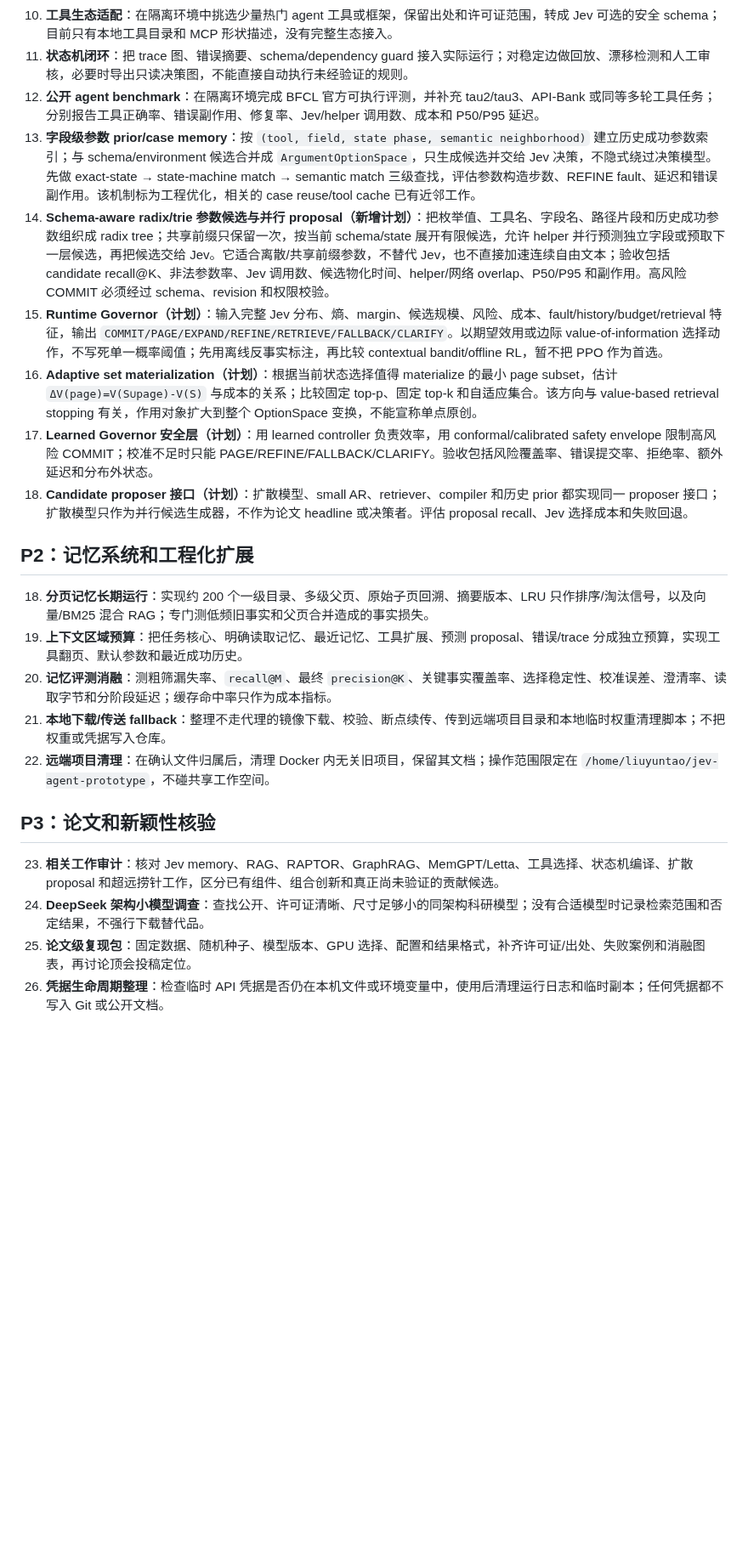
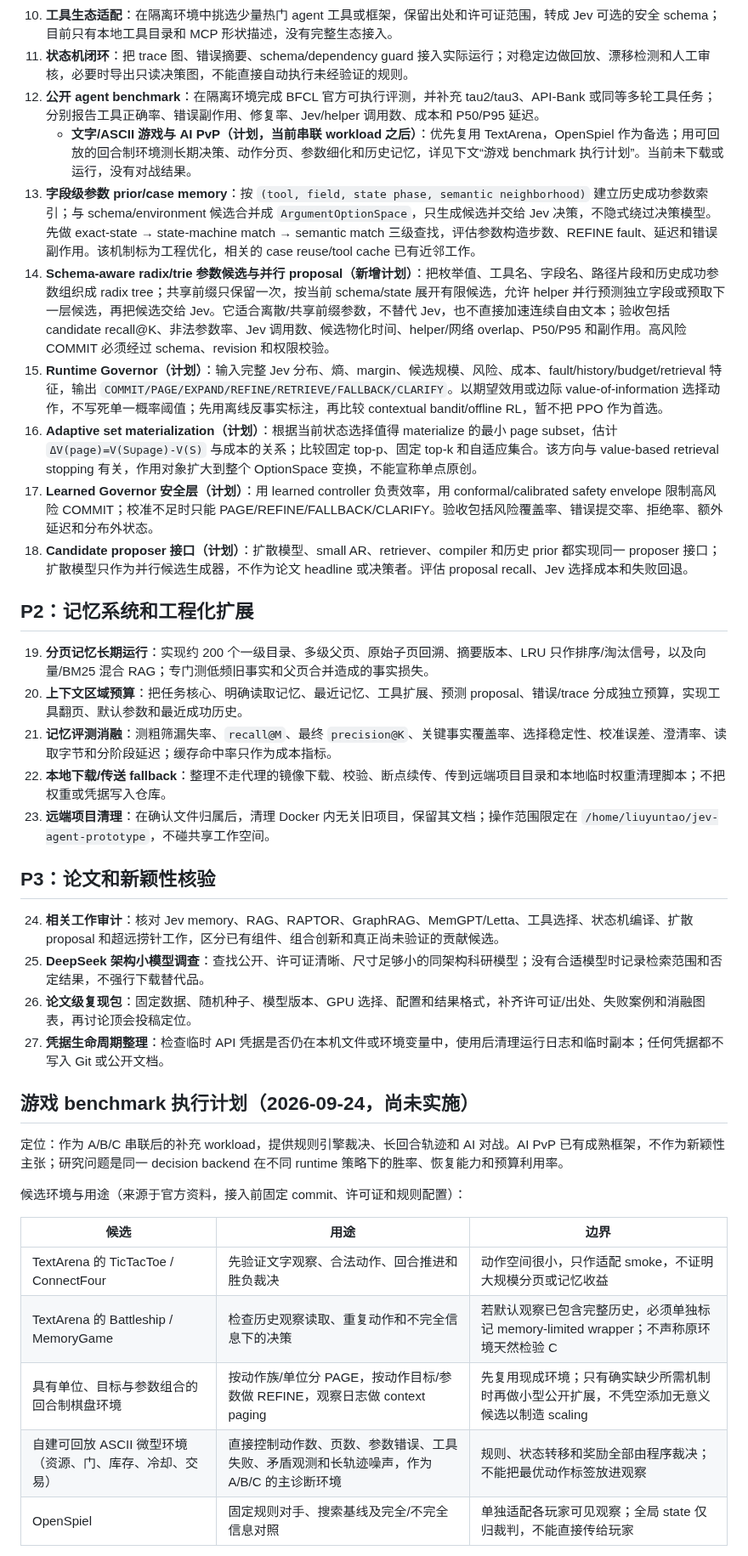
Before and after one commit to 6Mikao9/jev-agent-design-with-topk-logits-choices, a Markdown page: docs/EXECUTION_QUEUE.zh-CN.md, the part around one of its changes. Shown at 85% size. Drawn GitHub-style; blank space fills up the shorter version.

Commit message:
docs: add text game and PvP benchmark plan

```diff
--- a/docs/EXECUTION_QUEUE.zh-CN.md
+++ b/docs/EXECUTION_QUEUE.zh-CN.md
@@ -41,24 +41,40 @@
 10. **工具生态适配**：在隔离环境中挑选少量热门 agent 工具或框架，保留出处和许可证范围，转成 Jev 可选的安全 schema；目前只有本地工具目录和 MCP 形状描述，没有完整生态接入。
 11. **状态机闭环**：把 trace 图、错误摘要、schema/dependency guard 接入实际运行；对稳定边做回放、漂移检测和人工审核，必要时导出只读决策图，不能直接自动执行未经验证的规则。
 12. **公开 agent benchmark**：在隔离环境完成 BFCL 官方可执行评测，并补充 tau2/tau3、API-Bank 或同等多轮工具任务；分别报告工具正确率、错误副作用、修复率、Jev/helper 调用数、成本和 P50/P95 延迟。
+    - **文字/ASCII 游戏与 AI PvP（计划，当前串联 workload 之后）**：优先复用 TextArena，OpenSpiel 作为备选；用可回放的回合制环境测长期决策、动作分页、参数细化和历史记忆，详见下文“游戏 benchmark 执行计划”。当前未下载或运行，没有对战结果。
 13. **字段级参数 prior/case memory**：按 `(tool, field, state phase, semantic neighborhood)` 建立历史成功参数索引；与 schema/environment 候选合并成 `ArgumentOptionSpace`，只生成候选并交给 Jev 决策，不隐式绕过决策模型。先做 exact-state → state-machine match → semantic match 三级查找，评估参数构造步数、REFINE fault、延迟和错误副作用。该机制标为工程优化，相关的 case reuse/tool cache 已有近邻工作。
 14. **Schema-aware radix/trie 参数候选与并行 proposal（新增计划）**：把枚举值、工具名、字段名、路径片段和历史成功参数组织成 radix tree；共享前缀只保留一次，按当前 schema/state 展开有限候选，允许 helper 并行预测独立字段或预取下一层候选，再把候选交给 Jev。它适合离散/共享前缀参数，不替代 Jev，也不直接加速连续自由文本；验收包括 candidate recall@K、非法参数率、Jev 调用数、候选物化时间、helper/网络 overlap、P50/P95 和副作用。高风险 COMMIT 必须经过 schema、revision 和权限校验。
-14. **Runtime Governor（计划）**：输入完整 Jev 分布、熵、margin、候选规模、风险、成本、fault/history/budget/retrieval 特征，输出 `COMMIT/PAGE/EXPAND/REFINE/RETRIEVE/FALLBACK/CLARIFY`。以期望效用或边际 value-of-information 选择动作，不写死单一概率阈值；先用离线反事实标注，再比较 contextual bandit/offline RL，暂不把 PPO 作为首选。
-15. **Adaptive set materialization（计划）**：根据当前状态选择值得 materialize 的最小 page subset，估计 `ΔV(page)=V(S∪page)-V(S)` 与成本的关系；比较固定 top-p、固定 top-k 和自适应集合。该方向与 value-based retrieval stopping 有关，作用对象扩大到整个 OptionSpace 变换，不能宣称单点原创。
-16. **Learned Governor 安全层（计划）**：用 learned controller 负责效率，用 conformal/calibrated safety envelope 限制高风险 COMMIT；校准不足时只能 PAGE/REFINE/FALLBACK/CLARIFY。验收包括风险覆盖率、错误提交率、拒绝率、额外延迟和分布外状态。
-17. **Candidate proposer 接口（计划）**：扩散模型、small AR、retriever、compiler 和历史 prior 都实现同一 proposer 接口；扩散模型只作为并行候选生成器，不作为论文 headline 或决策者。评估 proposal recall、Jev 选择成本和失败回退。
+15. **Runtime Governor（计划）**：输入完整 Jev 分布、熵、margin、候选规模、风险、成本、fault/history/budget/retrieval 特征，输出 `COMMIT/PAGE/EXPAND/REFINE/RETRIEVE/FALLBACK/CLARIFY`。以期望效用或边际 value-of-information 选择动作，不写死单一概率阈值；先用离线反事实标注，再比较 contextual bandit/offline RL，暂不把 PPO 作为首选。
+16. **Adaptive set materialization（计划）**：根据当前状态选择值得 materialize 的最小 page subset，估计 `ΔV(page)=V(S∪page)-V(S)` 与成本的关系；比较固定 top-p、固定 top-k 和自适应集合。该方向与 value-based retrieval stopping 有关，作用对象扩大到整个 OptionSpace 变换，不能宣称单点原创。
+17. **Learned Governor 安全层（计划）**：用 learned controller 负责效率，用 conformal/calibrated safety envelope 限制高风险 COMMIT；校准不足时只能 PAGE/REFINE/FALLBACK/CLARIFY。验收包括风险覆盖率、错误提交率、拒绝率、额外延迟和分布外状态。
+18. **Candidate proposer 接口（计划）**：扩散模型、small AR、retriever、compiler 和历史 prior 都实现同一 proposer 接口；扩散模型只作为并行候选生成器，不作为论文 headline 或决策者。评估 proposal recall、Jev 选择成本和失败回退。
 
 ## P2：记忆系统和工程化扩展
 
-18. **分页记忆长期运行**：实现约 200 个一级目录、多级父页、原始子页回溯、摘要版本、LRU 只作排序/淘汰信号，以及向量/BM25 混合 RAG；专门测低频旧事实和父页合并造成的事实损失。
-19. **上下文区域预算**：把任务核心、明确读取记忆、最近记忆、工具扩展、预测 proposal、错误/trace 分成独立预算，实现工具翻页、默认参数和最近成功历史。
-20. **记忆评测消融**：测粗筛漏失率、`recall@M`、最终 `precision@K`、关键事实覆盖率、选择稳定性、校准误差、澄清率、读取字节和分阶段延迟；缓存命中率只作为成本指标。
-21. **本地下载/传送 fallback**：整理不走代理的镜像下载、校验、断点续传、传到远端项目目录和本地临时权重清理脚本；不把权重或凭据写入仓库。
-22. **远端项目清理**：在确认文件归属后，清理 Docker 内无关旧项目，保留其文档；操作范围限定在 `/home/liuyuntao/jev-agent-prototype`，不碰共享工作空间。
+19. **分页记忆长期运行**：实现约 200 个一级目录、多级父页、原始子页回溯、摘要版本、LRU 只作排序/淘汰信号，以及向量/BM25 混合 RAG；专门测低频旧事实和父页合并造成的事实损失。
+20. **上下文区域预算**：把任务核心、明确读取记忆、最近记忆、工具扩展、预测 proposal、错误/trace 分成独立预算，实现工具翻页、默认参数和最近成功历史。
+21. **记忆评测消融**：测粗筛漏失率、`recall@M`、最终 `precision@K`、关键事实覆盖率、选择稳定性、校准误差、澄清率、读取字节和分阶段延迟；缓存命中率只作为成本指标。
+22. **本地下载/传送 fallback**：整理不走代理的镜像下载、校验、断点续传、传到远端项目目录和本地临时权重清理脚本；不把权重或凭据写入仓库。
+23. **远端项目清理**：在确认文件归属后，清理 Docker 内无关旧项目，保留其文档；操作范围限定在 `/home/liuyuntao/jev-agent-prototype`，不碰共享工作空间。
 
 ## P3：论文和新颖性核验
 
-23. **相关工作审计**：核对 Jev memory、RAG、RAPTOR、GraphRAG、MemGPT/Letta、工具选择、状态机编译、扩散 proposal 和超远捞针工作，区分已有组件、组合创新和真正尚未验证的贡献候选。
-24. **DeepSeek 架构小模型调查**：查找公开、许可证清晰、尺寸足够小的同架构科研模型；没有合适模型时记录检索范围和否定结果，不强行下载替代品。
-25. **论文级复现包**：固定数据、随机种子、模型版本、GPU 选择、配置和结果格式，补齐许可证/出处、失败案例和消融图表，再讨论顶会投稿定位。
-26. **凭据生命周期整理**：检查临时 API 凭据是否仍在本机文件或环境变量中，使用后清理运行日志和临时副本；任何凭据都不写入 Git 或公开文档。
+24. **相关工作审计**：核对 Jev memory、RAG、RAPTOR、GraphRAG、MemGPT/Letta、工具选择、状态机编译、扩散 proposal 和超远捞针工作，区分已有组件、组合创新和真正尚未验证的贡献候选。
+25. **DeepSeek 架构小模型调查**：查找公开、许可证清晰、尺寸足够小的同架构科研模型；没有合适模型时记录检索范围和否定结果，不强行下载替代品。
+26. **论文级复现包**：固定数据、随机种子、模型版本、GPU 选择、配置和结果格式，补齐许可证/出处、失败案例和消融图表，再讨论顶会投稿定位。
+27. **凭据生命周期整理**：检查临时 API 凭据是否仍在本机文件或环境变量中，使用后清理运行日志和临时副本；任何凭据都不写入 Git 或公开文档。
+
+## 游戏 benchmark 执行计划（2026-09-24，尚未实施）
+
+定位：作为 A/B/C 串联后的补充 workload，提供规则引擎裁决、长回合轨迹和 AI 对战。AI PvP 已有成熟框架，不作为新颖性主张；研究问题是同一 decision backend 在不同 runtime 策略下的胜率、恢复能力和预算利用率。
+
+候选环境与用途（来源于官方资料，接入前固定 commit、许可证和规则配置）：
+
+| 候选 | 用途 | 边界 |
+| --- | --- | --- |
+| TextArena 的 TicTacToe / ConnectFour | 先验证文字观察、合法动作、回合推进和胜负裁决 | 动作空间很小，只作适配 smoke，不证明大规模分页或记忆收益 |
+| TextArena 的 Battleship / MemoryGame | 检查历史观察读取、重复动作和不完全信息下的决策 | 若默认观察已包含完整历史，必须单独标记 memory-limited wrapper；不声称原环境天然检验 C |
+| 具有单位、目标与参数组合的回合制棋盘环境 | 按动作族/单位分 PAGE，按动作目标/参数做 REFINE，观察日志做 context paging | 先复用现成环境；只有确实缺少所需机制时再做小型公开扩展，不凭空添加无意义候选以制造 scaling |
+| 自建可回放 ASCII 微型环境（资源、门、库存、冷却、交易） | 直接控制动作数、页数、参数错误、工具失败、矛盾观测和长轨迹噪声，作为 A/B/C 的主诊断环境 | 规则、状态转移和奖励全部由程序裁决；不能把最优动作标签放进观察 |
+| OpenSpiel | 固定规则对手、搜索基线及完全/不完全信息对照 | 单独适配各玩家可见观察；全局 state 仅归裁判，不能直接传给玩家 |
+
```
Also changed, not shown: other parts of docs/EXECUTION_QUEUE.zh-CN.md (+10 -0 lines).
